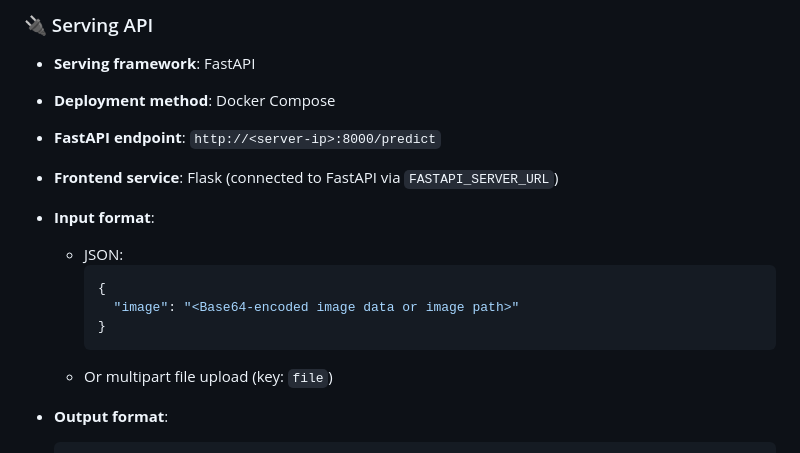
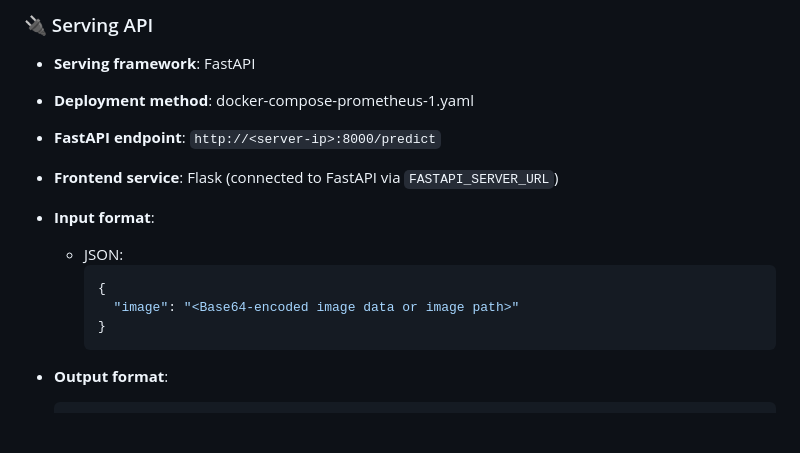
Before and after one commit to Phase1es2/ML-Sys-DevOps, a Markdown page: README.md, the part around the change. Rendered like a GitHub page; blank space fills up the shorter version.

````diff
--- a/README.md
+++ b/README.md
@@ -296,7 +296,7 @@ This volume is manually mounted on the host system (e.g., `/dev/vdc1` → `/mnt/
 
 ### 🔌 Serving API
 - **Serving framework**: FastAPI
-- **Deployment method**: Docker Compose
+- **Deployment method**: docker-compose-prometheus-1.yaml
 - **FastAPI endpoint**: `http://<server-ip>:8000/predict`
 - **Frontend service**: Flask (connected to FastAPI via `FASTAPI_SERVER_URL`)
 
@@ -307,8 +307,6 @@ This volume is manually mounted on the host system (e.g., `/dev/vdc1` → `/mnt/
       "image": "<Base64-encoded image data or image path>"
     }
     ```
-  - Or multipart file upload (key: `file`)
-
 - **Output format**:
   ```json
   {
````
